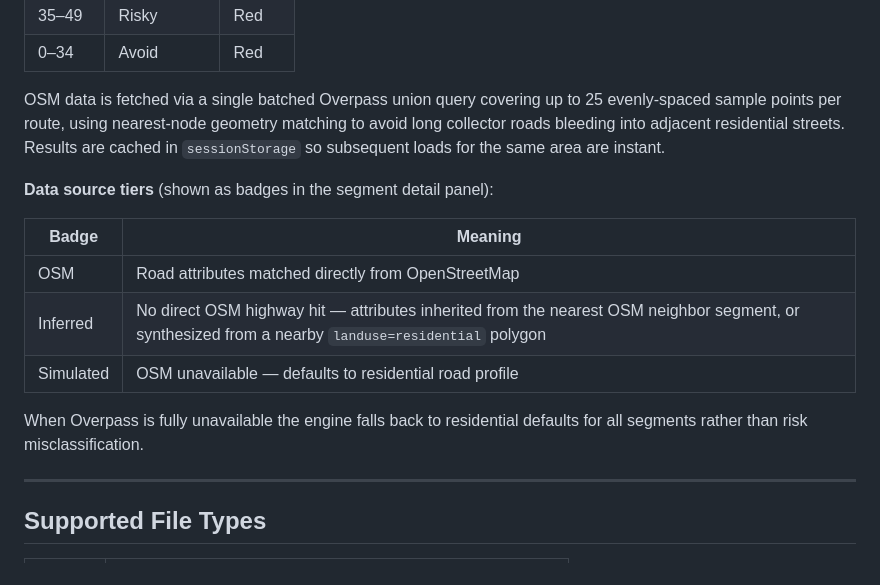
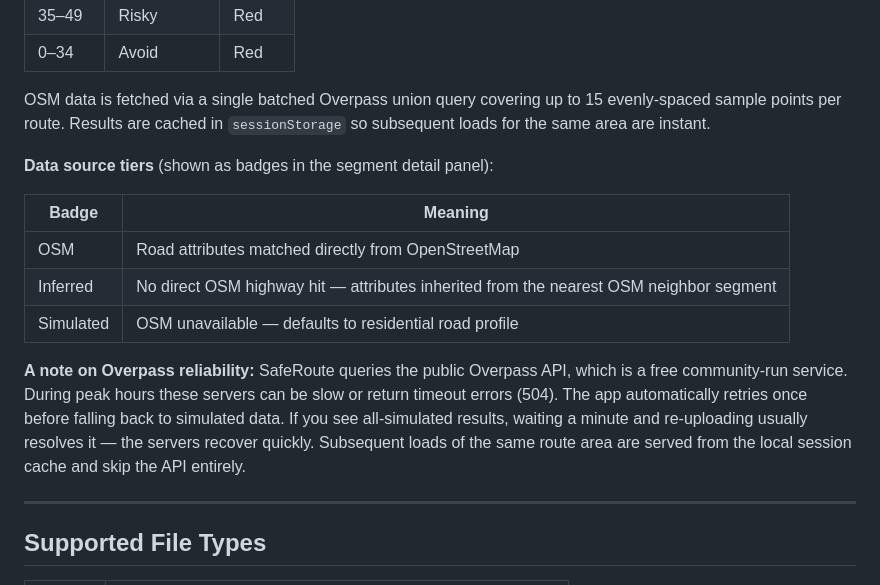
Before and after one commit to kennethswoger/saferoute, a Markdown page: README.md, the part around the change. Drawn GitHub-style.

Commit message:
docs: note public Overpass reliability limitations and retry behavior
Co-Authored-By: Claude Sonnet 4.6 <noreply@anthropic.com>

```diff
--- a/README.md
+++ b/README.md
@@ -44,17 +44,17 @@ Each road segment is scored 0–100 across five factors:
 | 35–49 | Risky | Red |
 | 0–34 | Avoid | Red |
 
-OSM data is fetched via a single batched Overpass union query covering up to 25 evenly-spaced sample points per route, using nearest-node geometry matching to avoid long collector roads bleeding into adjacent residential streets. Results are cached in `sessionStorage` so subsequent loads for the same area are instant.
+OSM data is fetched via a single batched Overpass union query covering up to 15 evenly-spaced sample points per route. Results are cached in `sessionStorage` so subsequent loads for the same area are instant.
 
 **Data source tiers** (shown as badges in the segment detail panel):
 
 | Badge | Meaning |
 |---|---|
 | OSM | Road attributes matched directly from OpenStreetMap |
-| Inferred | No direct OSM highway hit — attributes inherited from the nearest OSM neighbor segment, or synthesized from a nearby `landuse=residential` polygon |
+| Inferred | No direct OSM highway hit — attributes inherited from the nearest OSM neighbor segment |
 | Simulated | OSM unavailable — defaults to residential road profile |
 
-When Overpass is fully unavailable the engine falls back to residential defaults for all segments rather than risk misclassification.
+**A note on Overpass reliability:** SafeRoute queries the public Overpass API, which is a free community-run service. During peak hours these servers can be slow or return timeout errors (504). The app automatically retries once before falling back to simulated data. If you see all-simulated results, waiting a minute and re-uploading usually resolves it — the servers recover quickly. Subsequent loads of the same route area are served from the local session cache and skip the API entirely.
 
 ---
 
```
